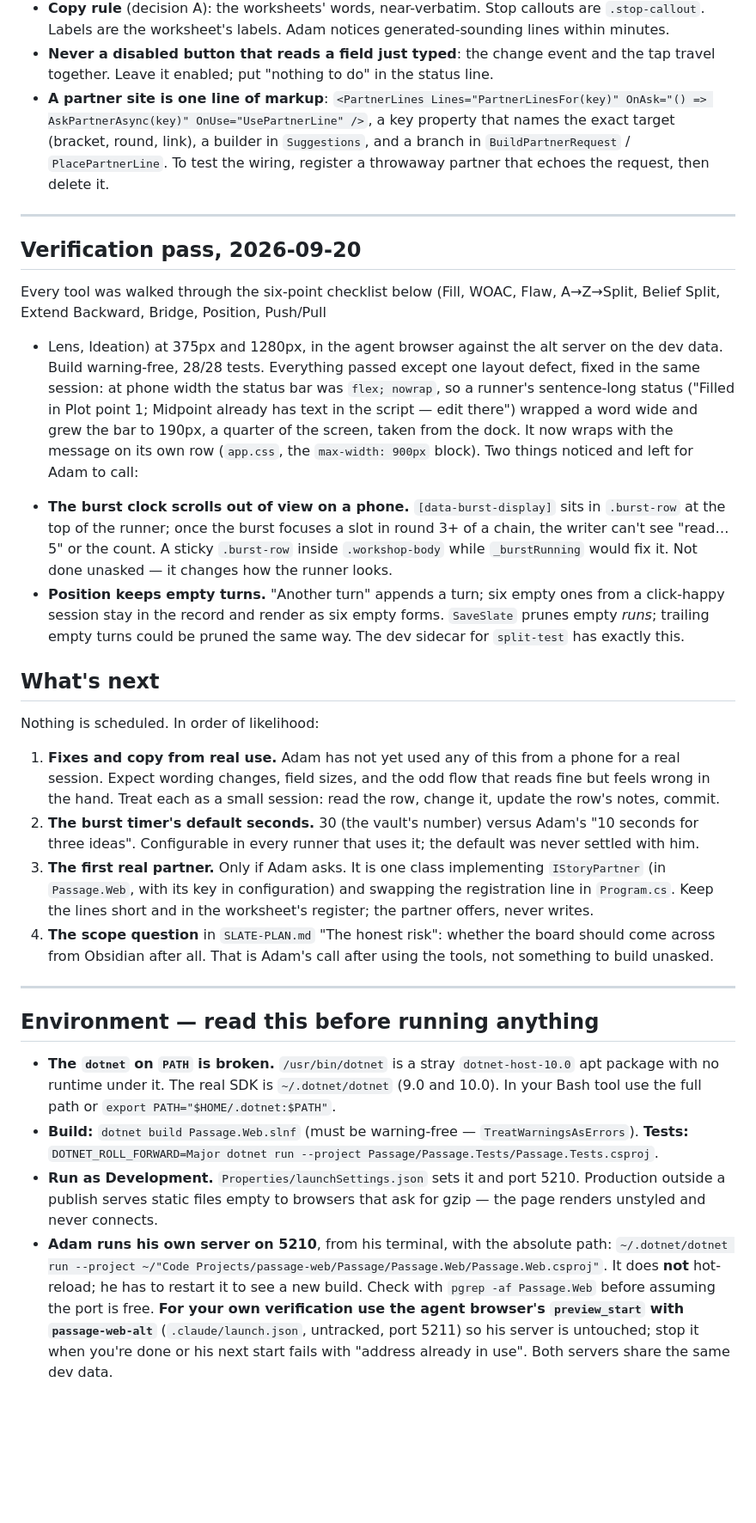
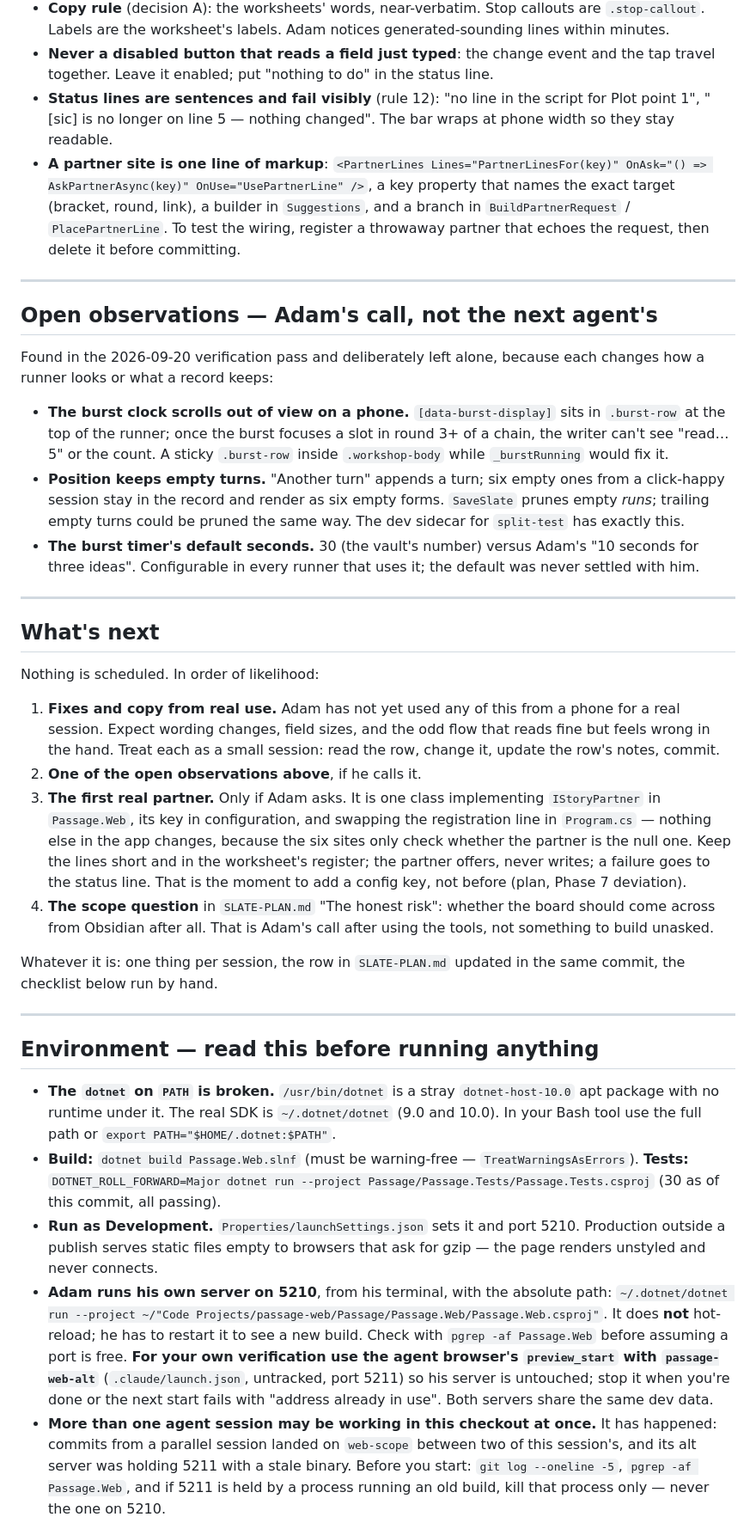
Before and after one commit to adamburnbox-beep/Passage-Screenwriting-Software---2, a Markdown page: docs/SLATE-HANDOVER.md, the part around one of its changes. Shown at 86% size. GitHub-like rendering; blank space fills up the shorter version.

```diff
--- a/docs/SLATE-HANDOVER.md
+++ b/docs/SLATE-HANDOVER.md
@@ -129,38 +135,38 @@ Copy these, don't reinvent them.
 - **Never a disabled button that reads a field just typed**: the change
   event and the tap travel together. Leave it enabled; put "nothing to do"
   in the status line.
+- **Status lines are sentences and fail visibly** (rule 12): "no line in
+  the script for Plot point 1", "[sic] is no longer on line 5 — nothing
+  changed". The bar wraps at phone width so they stay readable.
 - **A partner site is one line of markup**: `<PartnerLines
   Lines="PartnerLinesFor(key)" OnAsk="() => AskPartnerAsync(key)"
   OnUse="UsePartnerLine" />`, a key property that names the exact target
   (bracket, round, link), a builder in `Suggestions`, and a branch in
   `BuildPartnerRequest` / `PlacePartnerLine`. To test the wiring, register
-  a throwaway partner that echoes the request, then delete it.
+  a throwaway partner that echoes the request, then delete it before
+  committing.
 
 ---
 
-## Verification pass, 2026-09-20
+## Open observations — Adam's call, not the next agent's
 
-Every tool was walked through the six-point checklist below (Fill, WOAC,
-Flaw, A→Z→Split, Belief Split, Extend Backward, Bridge, Position, Push/Pull
-+ Lens, Ideation) at 375px and 1280px, in the agent browser against the
-alt server on the dev data. Build warning-free, 28/28 tests. Everything
-passed except one layout defect, fixed in the same session: at phone width
-the status bar was `flex; nowrap`, so a runner's sentence-long status
-("Filled in Plot point 1; Midpoint already has text in the script — edit
-there") wrapped a word wide and grew the bar to 190px, a quarter of the
-screen, taken from the dock. It now wraps with the message on its own row
-(`app.css`, the `max-width: 900px` block). Two things noticed and left for
-Adam to call:
+Found in the 2026-09-20 verification pass and deliberately left alone,
+because each changes how a runner looks or what a record keeps:
 
 - **The burst clock scrolls out of view on a phone.** `[data-burst-display]`
   sits in `.burst-row` at the top of the runner; once the burst focuses a
   slot in round 3+ of a chain, the writer can't see "read… 5" or the count.
   A sticky `.burst-row` inside `.workshop-body` while `_burstRunning` would
-  fix it. Not done unasked — it changes how the runner looks.
+  fix it.
 - **Position keeps empty turns.** "Another turn" appends a turn; six empty
   ones from a click-happy session stay in the record and render as six
   empty forms. `SaveSlate` prunes empty *runs*; trailing empty turns could
   be pruned the same way. The dev sidecar for `split-test` has exactly this.
+- **The burst timer's default seconds.** 30 (the vault's number) versus
+  Adam's "10 seconds for three ideas". Configurable in every runner that
+  uses it; the default was never settled with him.
+
+---
 
 ## What's next
 
@@ -170,17 +176,20 @@ Nothing is scheduled. In order of likelihood:
    a phone for a real session. Expect wording changes, field sizes, and the
    odd flow that reads fine but feels wrong in the hand. Treat each as a
    small session: read the row, change it, update the row's notes, commit.
-2. **The burst timer's default seconds.** 30 (the vault's number) versus
-   Adam's "10 seconds for three ideas". Configurable in every runner that
-   uses it; the default was never settled with him.
+2. **One of the open observations above**, if he calls it.
 3. **The first real partner.** Only if Adam asks. It is one class
-   implementing `IStoryPartner` (in `Passage.Web`, with its key in
-   configuration) and swapping the registration line in `Program.cs`. Keep
-   the lines short and in the worksheet's register; the partner offers,
-   never writes.
+   implementing `IStoryPartner` in `Passage.Web`, its key in configuration,
+   and swapping the registration line in `Program.cs` — nothing else in the
+   app changes, because the six sites only check whether the partner is the
+   null one. Keep the lines short and in the worksheet's register; the
+   partner offers, never writes; a failure goes to the status line. That is
+   the moment to add a config key, not before (plan, Phase 7 deviation).
 4. **The scope question** in `SLATE-PLAN.md` "The honest risk": whether the
    board should come across from Obsidian after all. That is Adam's call
    after using the tools, not something to build unasked.
+
+Whatever it is: one thing per session, the row in `SLATE-PLAN.md` updated in
+the same commit, the checklist below run by hand.
 
 ---
 
@@ -192,7 +201,8 @@ Nothing is scheduled. In order of likelihood:
   `export PATH="$HOME/.dotnet:$PATH"`.
 - **Build:** `dotnet build Passage.Web.slnf` (must be warning-free —
   `TreatWarningsAsErrors`). **Tests:** `DOTNET_ROLL_FORWARD=Major dotnet run
-  --project Passage/Passage.Tests/Passage.Tests.csproj`.
+  --project Passage/Passage.Tests/Passage.Tests.csproj` (30 as of this
+  commit, all passing).
 - **Run as Development.** `Properties/launchSettings.json` sets it and port
   5210. Production outside a publish serves static files empty to browsers
   that ask for gzip — the page renders unstyled and never connects.
@@ -200,9 +210,15 @@ Nothing is scheduled. In order of likelihood:
   path: `~/.dotnet/dotnet run --project ~/"Code
   Projects/passage-web/Passage/Passage.Web/Passage.Web.csproj"`. It does
   **not** hot-reload; he has to restart it to see a new build. Check with
-  `pgrep -af Passage.Web` before assuming the port is free. **For your own
+  `pgrep -af Passage.Web` before assuming a port is free. **For your own
   verification use the agent browser's `preview_start` with
   `passage-web-alt`** (`.claude/launch.json`, untracked, port 5211) so his
-  server is untouched; stop it when you're done or his next start fails
+  server is untouched; stop it when you're done or the next start fails
   with "address already in use". Both servers share the same dev data.
+- **More than one agent session may be working in this checkout at once.**
+  It has happened: commits from a parallel session landed on `web-scope`
+  between two of this session's, and its alt server was holding 5211 with a
+  stale binary. Before you start: `git log --oneline -5`, `pgrep -af
+  Passage.Web`, and if 5211 is held by a process running an old build, kill
+  that process only — never the one on 5210.
 - **Dev data** lives at `Passage/Passage.Web/bin/Debug/net9.0/data/` (there is
```
Also changed, not shown: other parts of docs/SLATE-HANDOVER.md (+61 -39 lines).
